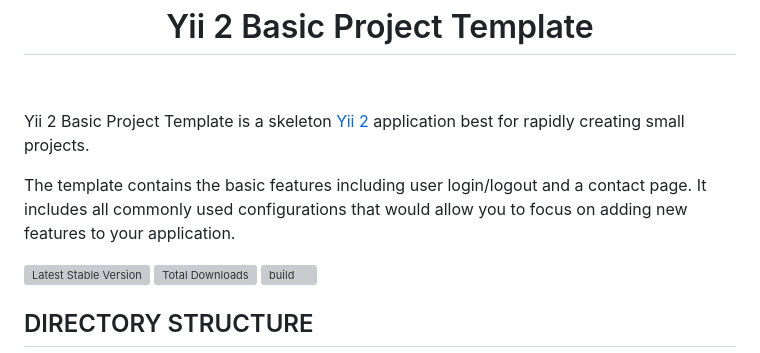
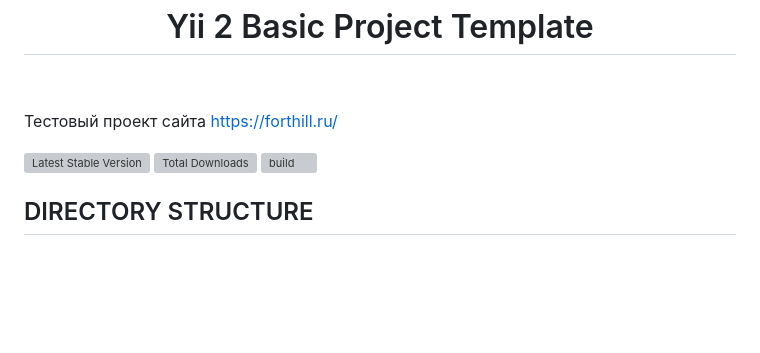
Before and after one commit to Artivus2/modimio, a Markdown page: README.md, the part around the change. Drawn GitHub-style; blank space fills up the shorter version; grey boxes are pictures that could not be loaded.

```diff
--- a/README.md
+++ b/README.md
@@ -6,12 +6,7 @@
     <br>
 </p>
 
-Yii 2 Basic Project Template is a skeleton [Yii 2](https://www.yiiframework.com/) application best for
-rapidly creating small projects.
-
-The template contains the basic features including user login/logout and a contact page.
-It includes all commonly used configurations that would allow you to focus on adding new
-features to your application.
+Тестовый проект сайта https://forthill.ru/
 
 [![Latest Stable Version](https://img.shields.io/packagist/v/yiisoft/yii2-app-basic.svg)](https://packagist.org/packages/yiisoft/yii2-app-basic)
 [![Total Downloads](https://img.shields.io/packagist/dt/yiisoft/yii2-app-basic.svg)](https://packagist.org/packages/yiisoft/yii2-app-basic)
```
